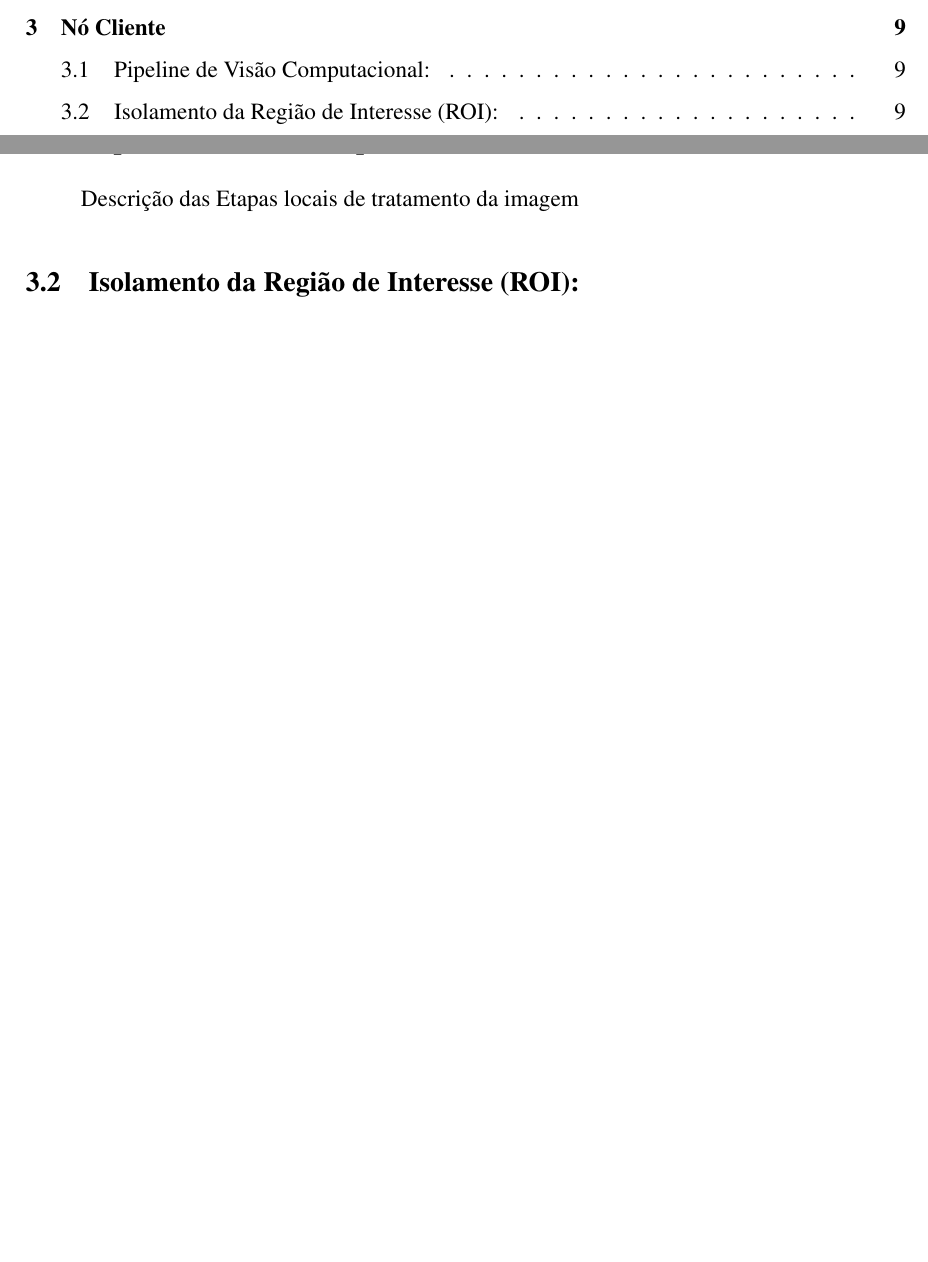
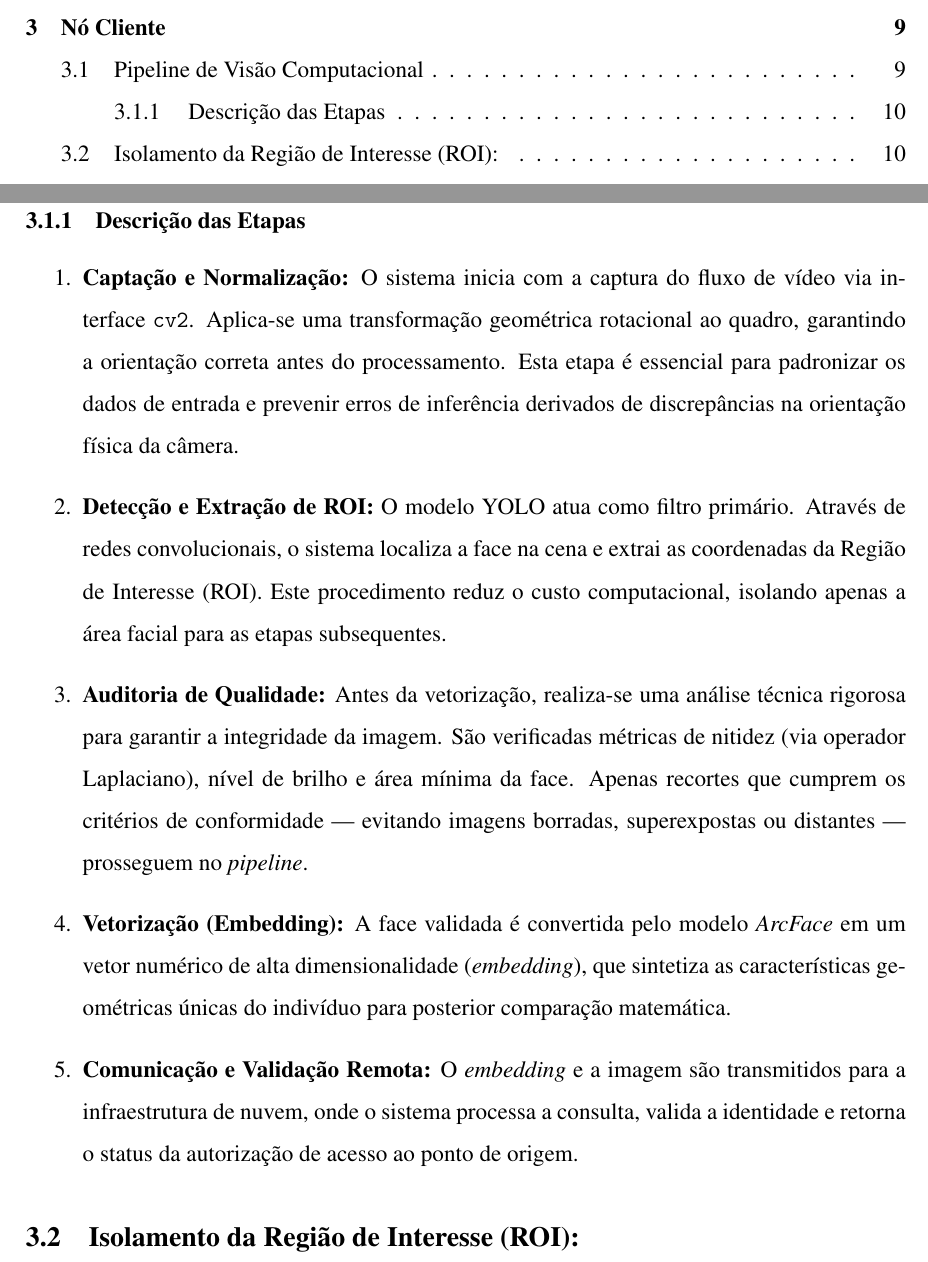
Before and after one commit to Jolusca/SistDistrib, a LaTeX document (Trabalho_de_PDI_e_DAD/main.tex, which reads Trabalho_de_PDI_e_DAD/secoes/03-PDI.tex): two parts of pages 2 and 9 of 13 before the commit and two parts of pages 2 and 10 of 15 after it, joined at a grey line, cut so that both start at the same text, the shorter picture padded with empty space. Compiled offline with pdfLaTeX.

Commit message:
feat(documentation): adiciona fluxograma e detalha etapas do pipeline de processamento de imagens

```diff
--- a/Trabalho_de_PDI_e_DAD/secoes/03-PDI.tex
+++ b/Trabalho_de_PDI_e_DAD/secoes/03-PDI.tex
@@ -2,4 +2,3 @@
 
 Nessa sessão, detalhamos o pipeline de processamento de imagens implementado na camada de borda do sistema, que é responsável por capturar as imagens faciais, isolar a região de interesse (ROI) e extrair os vetores de características utilizando o modelo ArcFace. O processo é organizado em etapas sequenciais, cada uma desempenhando um papel crucial para garantir a eficiência e a precisão do reconhecimento facial.
 
-\subsection{Pipeline de Visão Computacional:} Descrição das Etapas locais de tratamento da imagem
@@ -7,3 +22,16 @@ Nessa sessão, detalhamos o pipeline de processamento de imagens implementado na
+\subsubsection{Descrição das Etapas}
+
+\begin{enumerate}
+    \item \textbf{Captação e Normalização:} O sistema inicia com a captura do fluxo de vídeo via interface \texttt{cv2}. Aplica-se uma transformação geométrica rotacional ao quadro, garantindo a orientação correta antes do processamento. Esta etapa é essencial para padronizar os dados de entrada e prevenir erros de inferência derivados de discrepâncias na orientação física da câmera.
+
+    \item \textbf{Detecção e Extração de ROI:} O modelo YOLO atua como filtro primário. Através de redes convolucionais, o sistema localiza a face na cena e extrai as coordenadas da Região de Interesse (ROI). Este procedimento reduz o custo computacional, isolando apenas a área facial para as etapas subsequentes.
+
+    \item \textbf{Auditoria de Qualidade:} Antes da vetorização, realiza-se uma análise técnica rigorosa para garantir a integridade da imagem. São verificadas métricas de nitidez (via operador Laplaciano), nível de brilho e área mínima da face. Apenas recortes que cumprem os critérios de conformidade — evitando imagens borradas, superexpostas ou distantes — prosseguem no \textit{pipeline}.
+
+    \item \textbf{Vetorização (Embedding):} A face validada é convertida pelo modelo \textit{ArcFace} em um vetor numérico de alta dimensionalidade (\textit{embedding}), que sintetiza as características geométricas únicas do indivíduo para posterior comparação matemática.
+
+    \item \textbf{Comunicação e Validação Remota:} O \textit{embedding} e a imagem são transmitidos para a infraestrutura de nuvem, onde o sistema processa a consulta, valida a identidade e retorna o status da autorização de acesso ao ponto de origem.
+\end{enumerate}
 
 \subsection{Isolamento da Região de Interesse (ROI):}
 
```
Also changed, not shown: Trabalho_de_PDI_e_DAD/secoes/02-arquitetura.tex (+1 -1 lines), Trabalho_de_PDI_e_DAD/images/flowchartPDI.png (added), Trabalho_de_PDI_e_DAD/main.pdf, Trabalho_de_PDI_e_DAD/secoes/03-PDI.tex (16 more changed lines).
